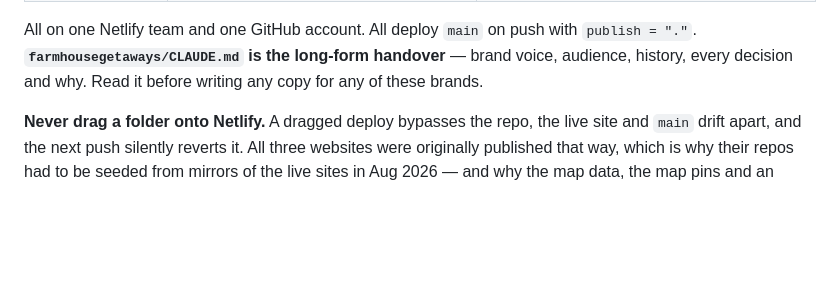
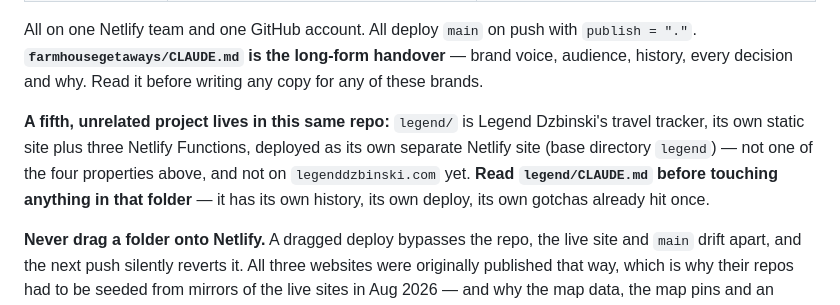
Before and after one commit to FarmhouseGetaways/farmhouse-app, a Markdown page: CLAUDE.md, the part around the change. Rendered like a GitHub page; blank space fills up the shorter version.

```diff
--- a/CLAUDE.md
+++ b/CLAUDE.md
@@ -21,6 +21,13 @@ All on one Netlify team and one GitHub account. All deploy `main` on push with
 `publish = "."`. **`farmhousegetaways/CLAUDE.md` is the long-form handover** —
 brand voice, audience, history, every decision and why. Read it before writing
 any copy for any of these brands.
+
+**A fifth, unrelated project lives in this same repo:** `legend/` is Legend
+Dzbinski's travel tracker, its own static site plus three Netlify Functions,
+deployed as its own separate Netlify site (base directory `legend`) — not one
+of the four properties above, and not on `legenddzbinski.com` yet. **Read
+`legend/CLAUDE.md` before touching anything in that folder** — it has its own
+history, its own deploy, its own gotchas already hit once.
 
 **Never drag a folder onto Netlify.** A dragged deploy bypasses the repo, the
 live site and `main` drift apart, and the next push silently reverts it. All
```
Also changed, not shown: legend/CLAUDE.md (added, +148 -0 lines).
